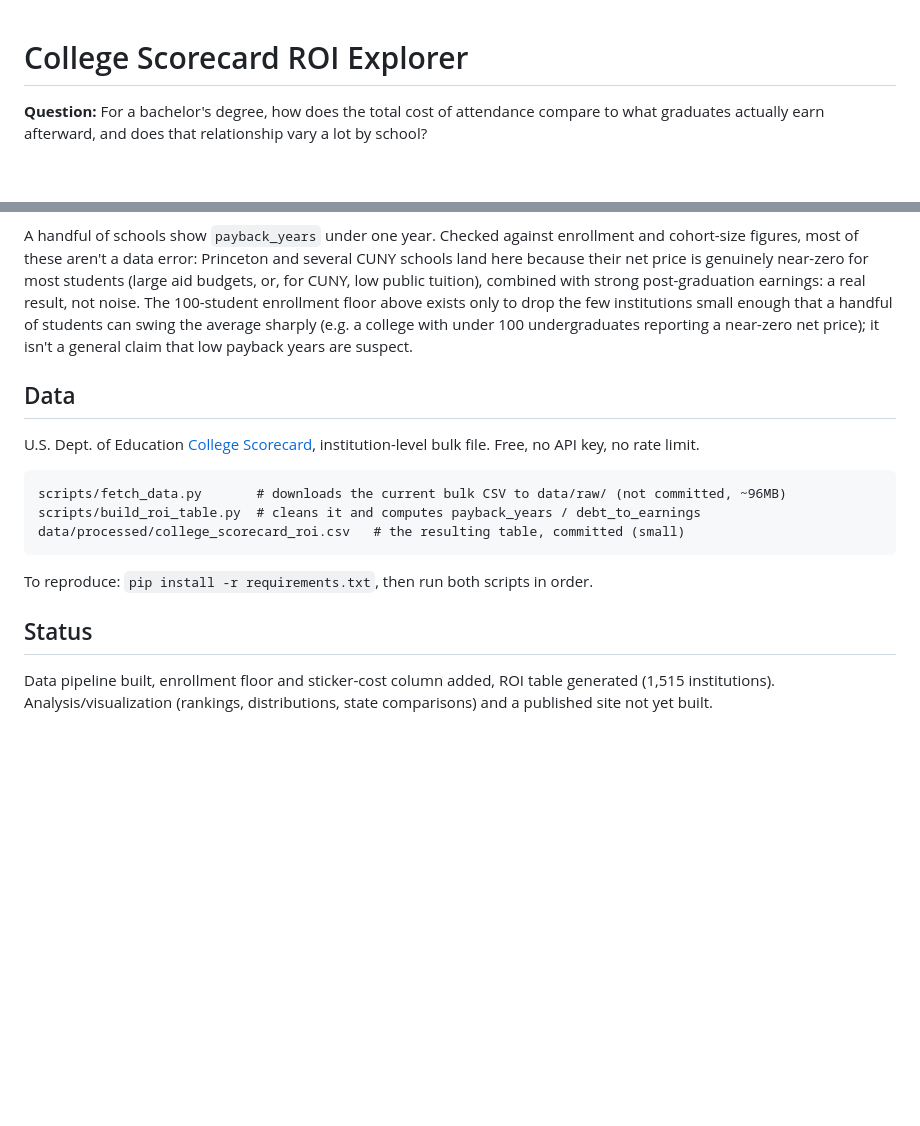
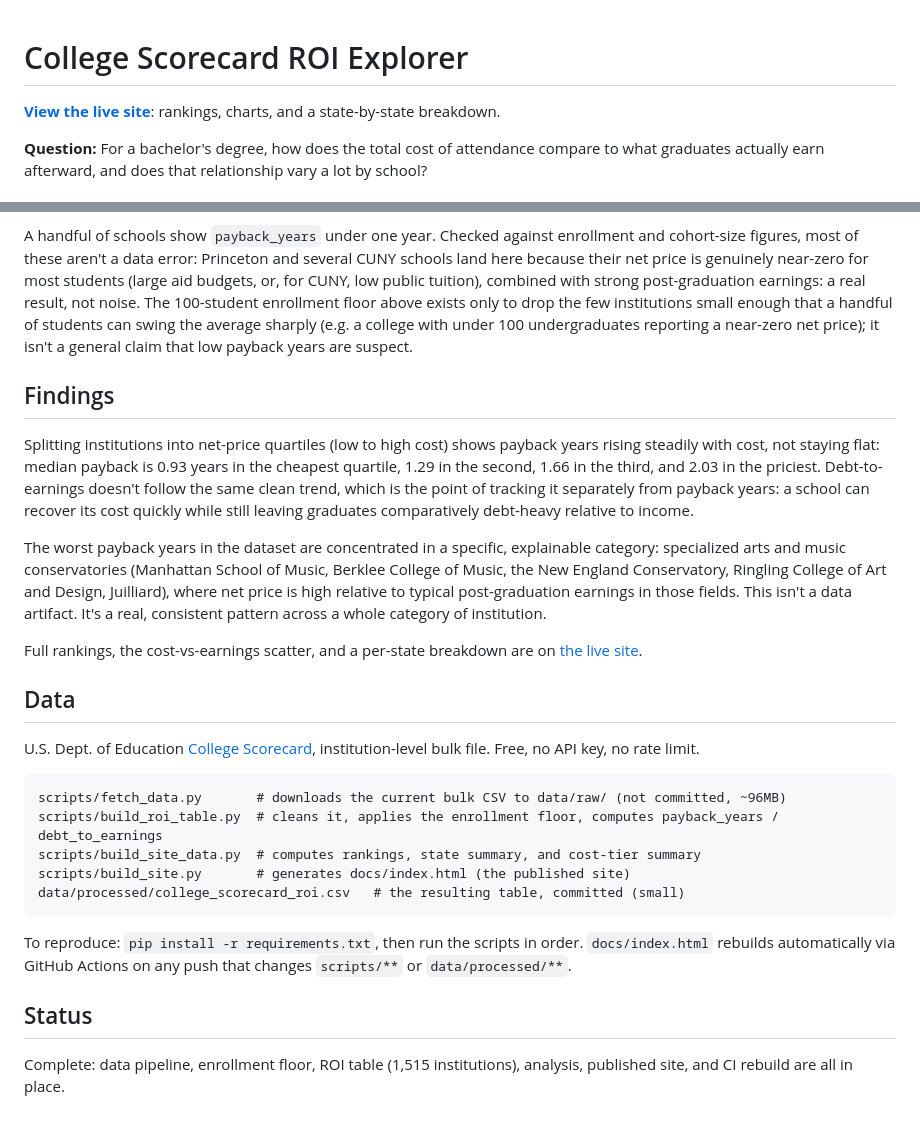
Before and after one commit to skofoed-1/college-scorecard-roi, a Markdown page: README.md, 2 parts joined by grey strips. GitHub-like rendering; blank space fills up the shorter version.

Commit message:
Write findings section, link the live site, mark project complete
Real numbers from the cost-tier and rankings output: payback years
rise steadily with cost tier (0.93 to 2.03 years across quartiles),
and the worst payback years concentrate specifically in arts/design/
music conservatories rather than being scattered noise.

Co-Authored-By: Claude Sonnet 5 <noreply@anthropic.com>
Claude-Session: https://claude.ai/code/session_01TRJgAwLnJA1Fd2uqDSGv98

````diff
--- a/README.md
+++ b/README.md
@@ -1,4 +1,6 @@
 # College Scorecard ROI Explorer
+
+**[View the live site](https://skofoed-1.github.io/college-scorecard-roi/)**: rankings, charts, and a state-by-state breakdown.
 
 **Question:** For a bachelor's degree, how does the total cost of attendance compare to what graduates actually earn afterward, and does that relationship vary a lot by school?
 
@@ -15,18 +17,28 @@ This is descriptive, not causal. It doesn't control for who chooses or gets into
 
 A handful of schools show `payback_years` under one year. Checked against enrollment and cohort-size figures, most of these aren't a data error: Princeton and several CUNY schools land here because their net price is genuinely near-zero for most students (large aid budgets, or, for CUNY, low public tuition), combined with strong post-graduation earnings: a real result, not noise. The 100-student enrollment floor above exists only to drop the few institutions small enough that a handful of students can swing the average sharply (e.g. a college with under 100 undergraduates reporting a near-zero net price); it isn't a general claim that low payback years are suspect.
 
+## Findings
+
+Splitting institutions into net-price quartiles (low to high cost) shows payback years rising steadily with cost, not staying flat: median payback is 0.93 years in the cheapest quartile, 1.29 in the second, 1.66 in the third, and 2.03 in the priciest. Debt-to-earnings doesn't follow the same clean trend, which is the point of tracking it separately from payback years: a school can recover its cost quickly while still leaving graduates comparatively debt-heavy relative to income.
+
+The worst payback years in the dataset are concentrated in a specific, explainable category: specialized arts and music conservatories (Manhattan School of Music, Berklee College of Music, the New England Conservatory, Ringling College of Art and Design, Juilliard), where net price is high relative to typical post-graduation earnings in those fields. This isn't a data artifact. It's a real, consistent pattern across a whole category of institution.
+
+Full rankings, the cost-vs-earnings scatter, and a per-state breakdown are on [the live site](https://skofoed-1.github.io/college-scorecard-roi/).
+
 ## Data
 
 U.S. Dept. of Education [College Scorecard](https://collegescorecard.ed.gov/data/), institution-level bulk file. Free, no API key, no rate limit.
 
 ```
 scripts/fetch_data.py       # downloads the current bulk CSV to data/raw/ (not committed, ~96MB)
-scripts/build_roi_table.py  # cleans it and computes payback_years / debt_to_earnings
+scripts/build_roi_table.py  # cleans it, applies the enrollment floor, computes payback_years / debt_to_earnings
+scripts/build_site_data.py  # computes rankings, state summary, and cost-tier summary
+scripts/build_site.py       # generates docs/index.html (the published site)
 data/processed/college_scorecard_roi.csv   # the resulting table, committed (small)
 ```
 
-To reproduce: `pip install -r requirements.txt`, then run both scripts in order.
+To reproduce: `pip install -r requirements.txt`, then run the scripts in order. `docs/index.html` rebuilds automatically via GitHub Actions on any push that changes `scripts/**` or `data/processed/**`.
 
 ## Status
 
-Data pipeline built, enrollment floor and sticker-cost column added, ROI table generated (1,515 institutions). Analysis/visualization (rankings, distributions, state comparisons) and a published site not yet built.
+Complete: data pipeline, enrollment floor, ROI table (1,515 institutions), analysis, published site, and CI rebuild are all in place.
````
